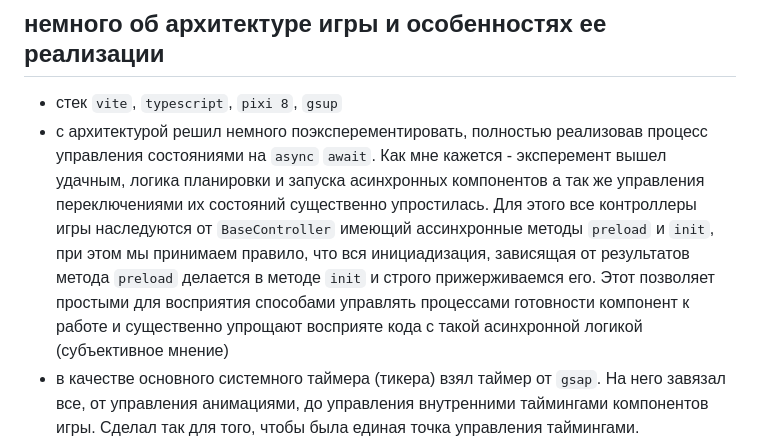
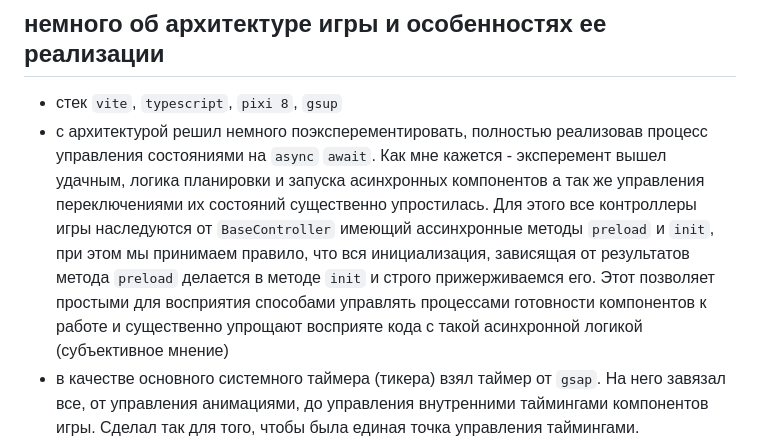
Before and after one commit to lastuniverse/test-task-selesa, a Markdown page: README.md, the part around the change. Drawn GitHub-style.

Commit message:
autopush: update readme

```diff
--- a/README.md
+++ b/README.md
@@ -67,7 +67,7 @@
 
 ## немного об архитектуре игры и особенностях ее реализации
 - стек `vite`, `typescript`, `pixi 8`, `gsup`
-- с архитектурой решил немного поэксперементировать, полностью реализовав процесс управления состояниями на `async` `await`. Как мне кажется - эксперемент вышел удачным, логика планировки и запуска асинхронных компонентов а так же управления переключениями их состояний существенно упростилась. Для этого все контроллеры игры наследуются от `BaseController` имеющий ассинхронные методы `preload` и `init`, при этом мы принимаем правило, что вся инициадизация, зависящая от результатов метода `preload` делается в методе `init` и строго прижерживаемся его. Этот позволяет простыми для восприятия способами управлять процессами готовности компонент к работе и существенно упрощают восприяте кода с такой асинхронной логикой (субъективное мнение)
+- с архитектурой решил немного поэксперементировать, полностью реализовав процесс управления состояниями на `async` `await`. Как мне кажется - эксперемент вышел удачным, логика планировки и запуска асинхронных компонентов а так же управления переключениями их состояний существенно упростилась. Для этого все контроллеры игры наследуются от `BaseController` имеющий ассинхронные методы `preload` и `init`, при этом мы принимаем правило, что вся инициализация, зависящая от результатов метода `preload` делается в методе `init` и строго прижерживаемся его. Этот позволяет простыми для восприятия способами управлять процессами готовности компонентов к работе и существенно упрощают восприяте кода с такой асинхронной логикой (субъективное мнение)
 - в качестве основного системного таймера (тикера) взял таймер от `gsap`. На него завязал все, от управления анимациями, до управления внутренними таймингами компонентов игры. Сделал так для того, чтобы была единая точка управления таймингами.
 - использовал личную разработку - ассеты (зип архивы с медиаданными и `json` данными, описывающими структуры слоев, их наполнение спрайтами, а так же наборами анимаций), плагин для пикси реализующий загрузку этих ассетов, компонет реализующий отображение этих ассетов и их анимаций
 
```
